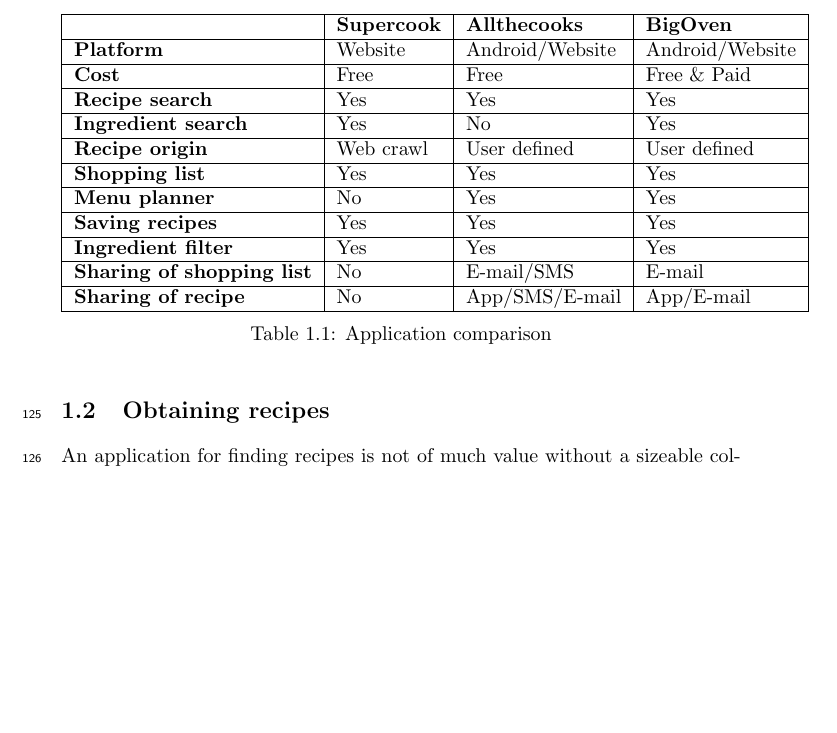
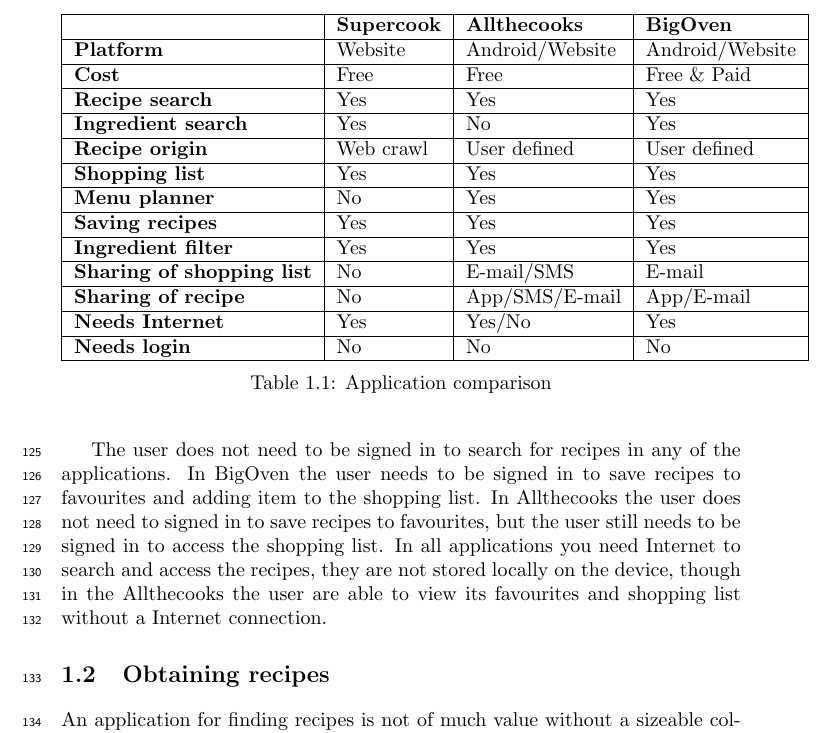
Before and after one commit to figa12/food-report, a LaTeX thesis (master.tex, which reads tex/existing_solutions.tex): part of page 16 of 75, cut so that both start at the same text, the shorter picture padded with empty space. Compiled offline with pdfLaTeX.

Commit message:
tilføjet nogle få elementer til table 1.1

```diff
--- a/tex/existing_solutions.tex
+++ b/tex/existing_solutions.tex
@@ -77,7 +77,15 @@
 \hline
 Sharing of recipe & No & App/SMS/E-mail & App/E-mail \\
 \hline
+Needs Internet & Yes & Yes/No & Yes \\
+\hline
+Needs login & No & No & No \\
+\hline
 \end{tabular}
 \caption{Application comparison}
 \label{tab:appcomparison}
 \end{table}
+The user does not need to be signed in to search for recipes in any of the applications.
+In BigOven the user needs to be signed in to save recipes to favourites and adding item to the shopping list.
+In Allthecooks the user does not need to signed in to save recipes to favourites, but the user still needs to be signed in to access the shopping list.
+In all applications you need Internet to search and access the recipes, they are not stored locally on the device, though in the Allthecooks the user are able to view its favourites and shopping list without a Internet connection.
```
